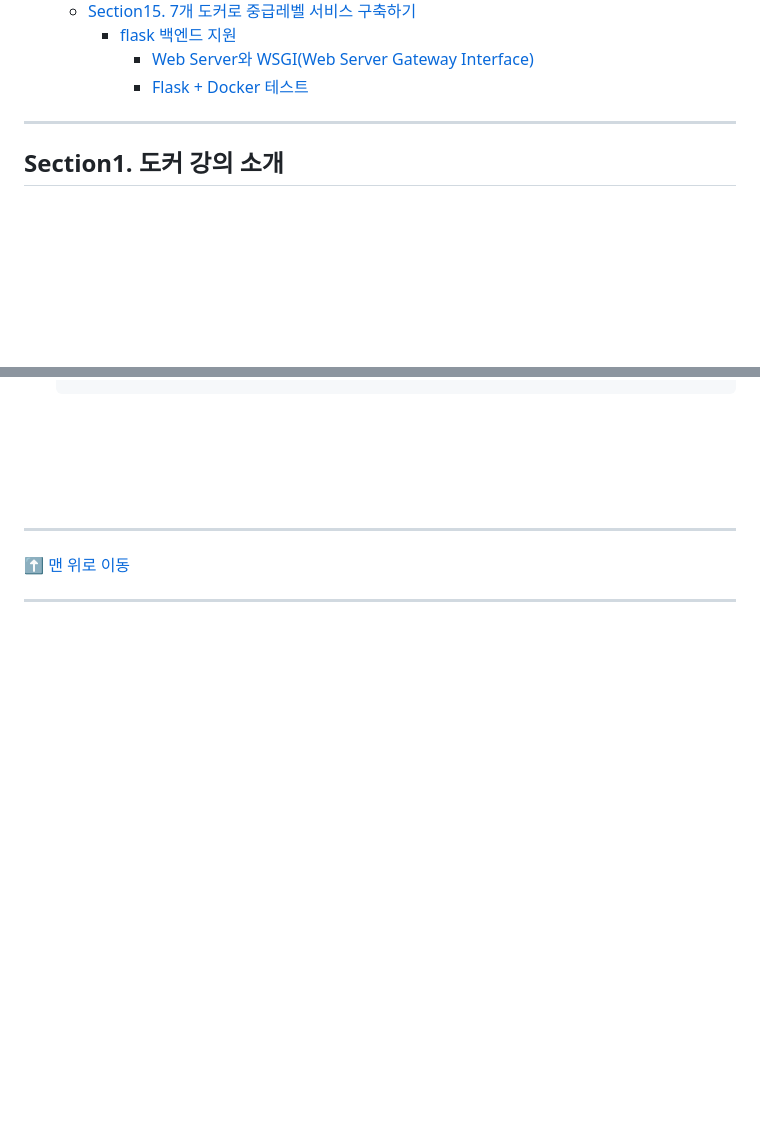
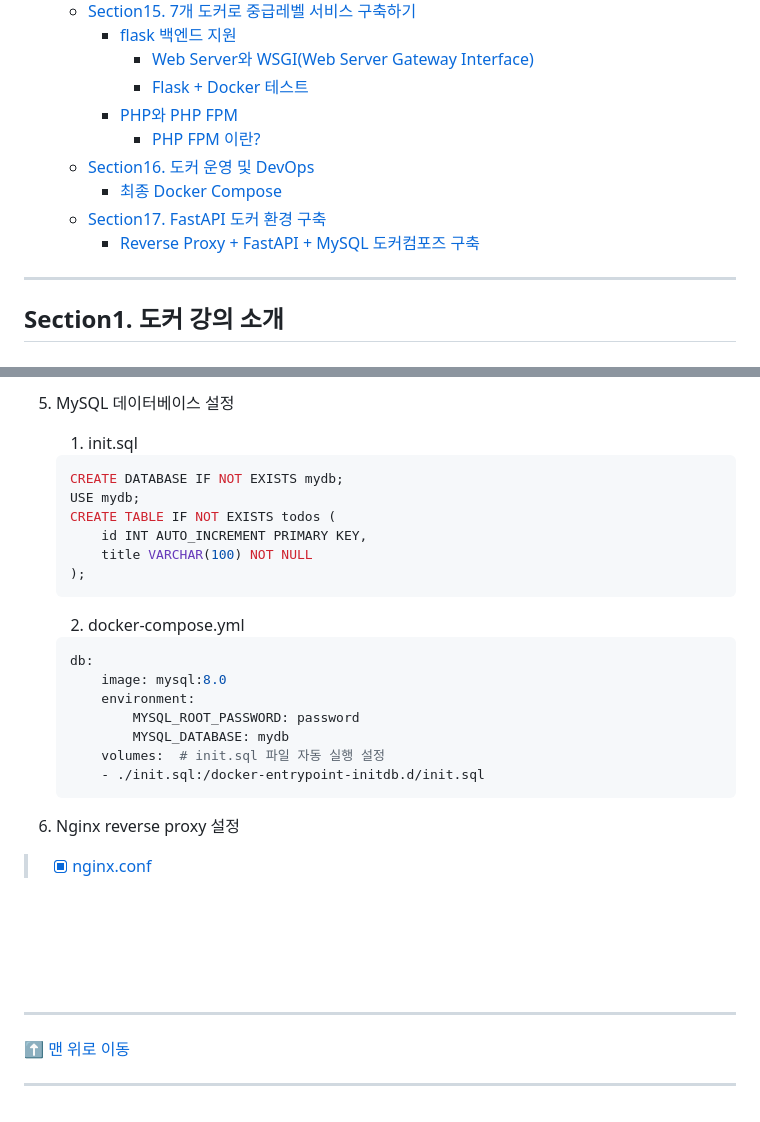
Before and after one commit to k-kanghwan/Study_Docker, a Markdown page: README.md, 2 parts joined by grey strips. Rendered like a GitHub page; blank space fills up the shorter version.

Commit message:
section16-17 finish

````diff
--- a/README.md
+++ b/README.md
@@ -137,6 +138,12 @@
     - [flask 백엔드 지원](#flask-백엔드-지원)
       - [Web Server와 WSGI(Web Server Gateway Interface)](#web-server와-wsgiweb-server-gateway-interface)
       - [Flask + Docker 테스트](#flask--docker-테스트)
+    - [PHP와 PHP FPM](#php와-php-fpm)
+      - [PHP FPM 이란?](#php-fpm-이란)
+  - [Section16. 도커 운영 및 DevOps](#section16-도커-운영-및-devops)
+    - [최종 Docker Compose](#최종-docker-compose)
+  - [Section17. FastAPI 도커 환경 구축](#section17-fastapi-도커-환경-구축)
+    - [Reverse Proxy + FastAPI + MySQL 도커컴포즈 구축](#reverse-proxy--fastapi--mysql-도커컴포즈-구축)
 
 
 <style>
@@ -1471,3 +1617,26 @@ server{
+5. MySQL 데이터베이스 설정
+    1. init.sql
+    ```sql
+    CREATE DATABASE IF NOT EXISTS mydb;
+    USE mydb;
+    CREATE TABLE IF NOT EXISTS todos (
+        id INT AUTO_INCREMENT PRIMARY KEY,
+        title VARCHAR(100) NOT NULL
+    );
+    ```
+    2. docker-compose.yml
+    ```yaml
+    db:
+        image: mysql:8.0
+        environment:
+            MYSQL_ROOT_PASSWORD: password
+            MYSQL_DATABASE: mydb
+        volumes:  # init.sql 파일 자동 실행 설정
+        - ./init.sql:/docker-entrypoint-initdb.d/init.sql
+    ```
+
+6. Nginx reverse proxy 설정
+> - [x] [nginx.conf](DOCKER_FUNCODING_20240425/00_FINAL_CODE/14_FASTAPI_MYSQL_NGINX/nginx/nginx.conf)
 
 
 <br>
````
Also changed, not shown: other parts of README.md (+143 -3 lines), UsefulScripts.md (+5 -0 lines), img/docker-compose-operation.png (added), 1 other file.
